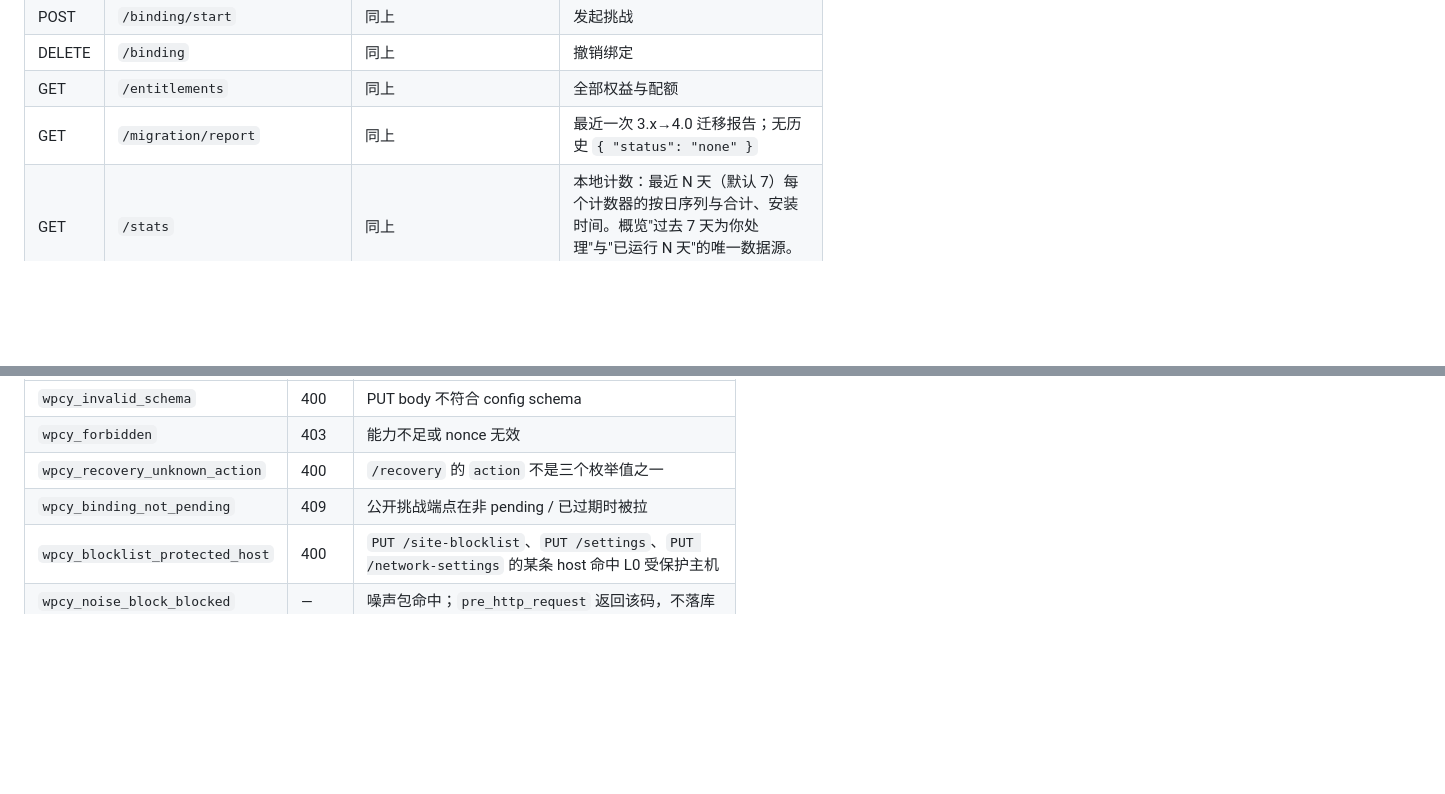
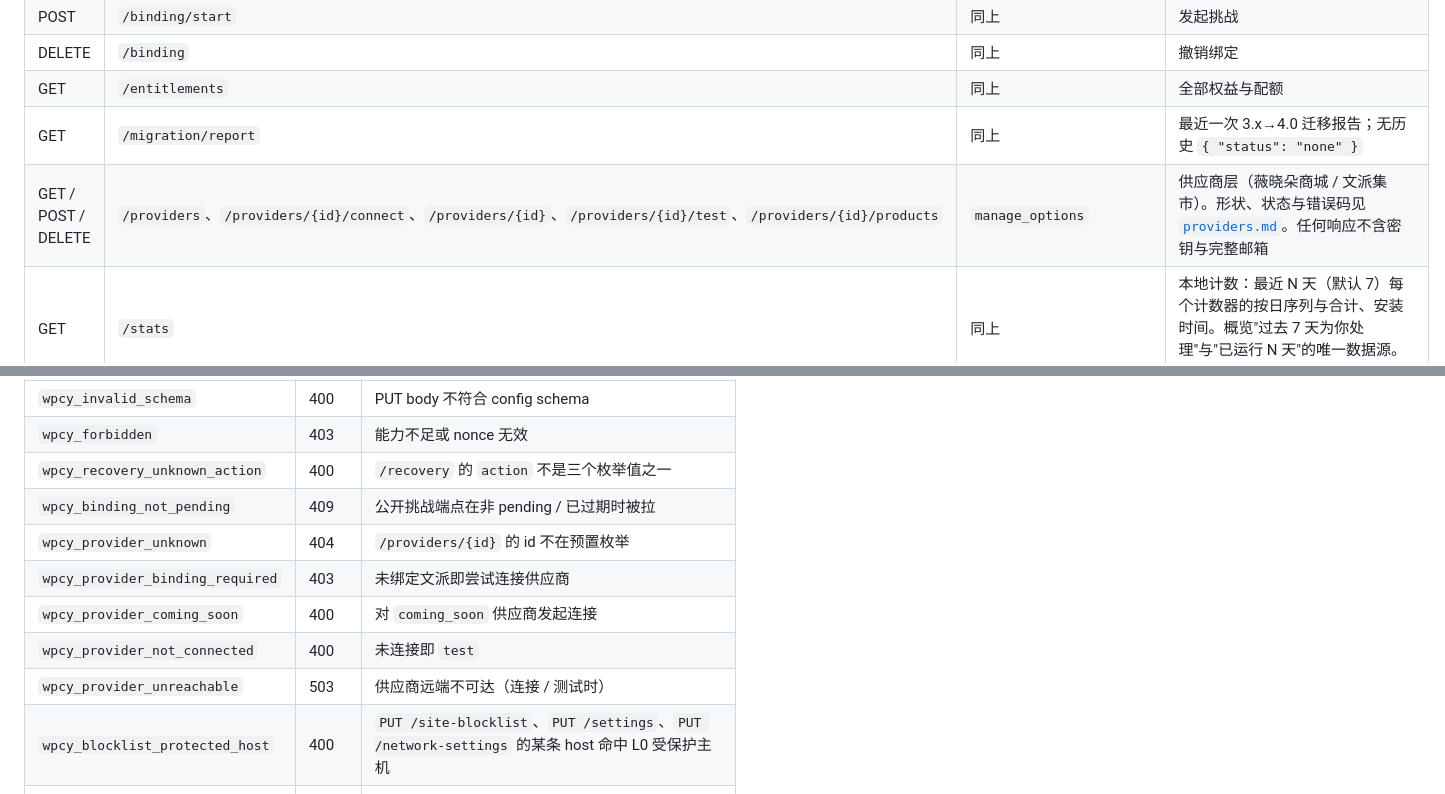
Before and after one commit to WenPai-org/wp-china-yes, a Markdown page: docs/specs/rest-api.md, 2 parts joined by grey strips. Rendered like a GitHub page; blank space fills up the shorter version.

Commit message:
docs(specs): providers.md — provider layer (weixiaoduo-mall / wenpai-marketplace) storage, REST, WC AM contract, UI states; decision P1–P10 from R-PROVIDERS-0; rest-api endpoints + error codes

```diff
--- a/docs/specs/rest-api.md
+++ b/docs/specs/rest-api.md
@@ -40,6 +40,7 @@
 | DELETE | `/binding` | 同上 | 撤销绑定 |
 | GET | `/entitlements` | 同上 | 全部权益与配额 |
 | GET | `/migration/report` | 同上 | 最近一次 3.x→4.0 迁移报告；无历史 `{ "status": "none" }` |
+| GET / POST / DELETE | `/providers`、`/providers/{id}/connect`、`/providers/{id}`、`/providers/{id}/test`、`/providers/{id}/products` | `manage_options` | 供应商层（薇晓朵商城 / 文派集市）。形状、状态与错误码见 [`providers.md`](providers.md)。任何响应不含密钥与完整邮箱 |
 | GET | `/stats` | 同上 | 本地计数：最近 N 天（默认 7）每个计数器的按日序列与合计、安装时间。概览"过去 7 天为你处理"与"已运行 N 天"的唯一数据源。见 §`/stats` |
 | GET | `/events` | 同上 | 本地事件日志最近 N 条（默认 20，上限 50）：线路切换、更新检查、迁移、场景变更。概览"最近动态"与诊断"记录"的唯一数据源。见 §`/events` |
 | POST | `/recovery` | 同上 | `{ "action": "disable_rewrites" \| "disable_modules" \| "exit" }` |
@@ -499,6 +500,11 @@ apps 专用码见 apps 规格 §5.5。此处列出跨端点码：
 | `wpcy_forbidden` | 403 | 能力不足或 nonce 无效 |
 | `wpcy_recovery_unknown_action` | 400 | `/recovery` 的 `action` 不是三个枚举值之一 |
 | `wpcy_binding_not_pending` | 409 | 公开挑战端点在非 pending / 已过期时被拉 |
+| `wpcy_provider_unknown` | 404 | `/providers/{id}` 的 id 不在预置枚举 |
+| `wpcy_provider_binding_required` | 403 | 未绑定文派即尝试连接供应商 |
+| `wpcy_provider_coming_soon` | 400 | 对 `coming_soon` 供应商发起连接 |
+| `wpcy_provider_not_connected` | 400 | 未连接即 `test` |
+| `wpcy_provider_unreachable` | 503 | 供应商远端不可达（连接 / 测试时） |
 | `wpcy_blocklist_protected_host` | 400 | `PUT /site-blocklist`、`PUT /settings`、`PUT /network-settings` 的某条 host 命中 L0 受保护主机 |
 | `wpcy_noise_block_blocked` | — | 噪声包命中；`pre_http_request` 返回该码，不落库 |
 
```
Also changed, not shown: docs/specs/providers.md (added, +97 -0 lines), 1 other file.
